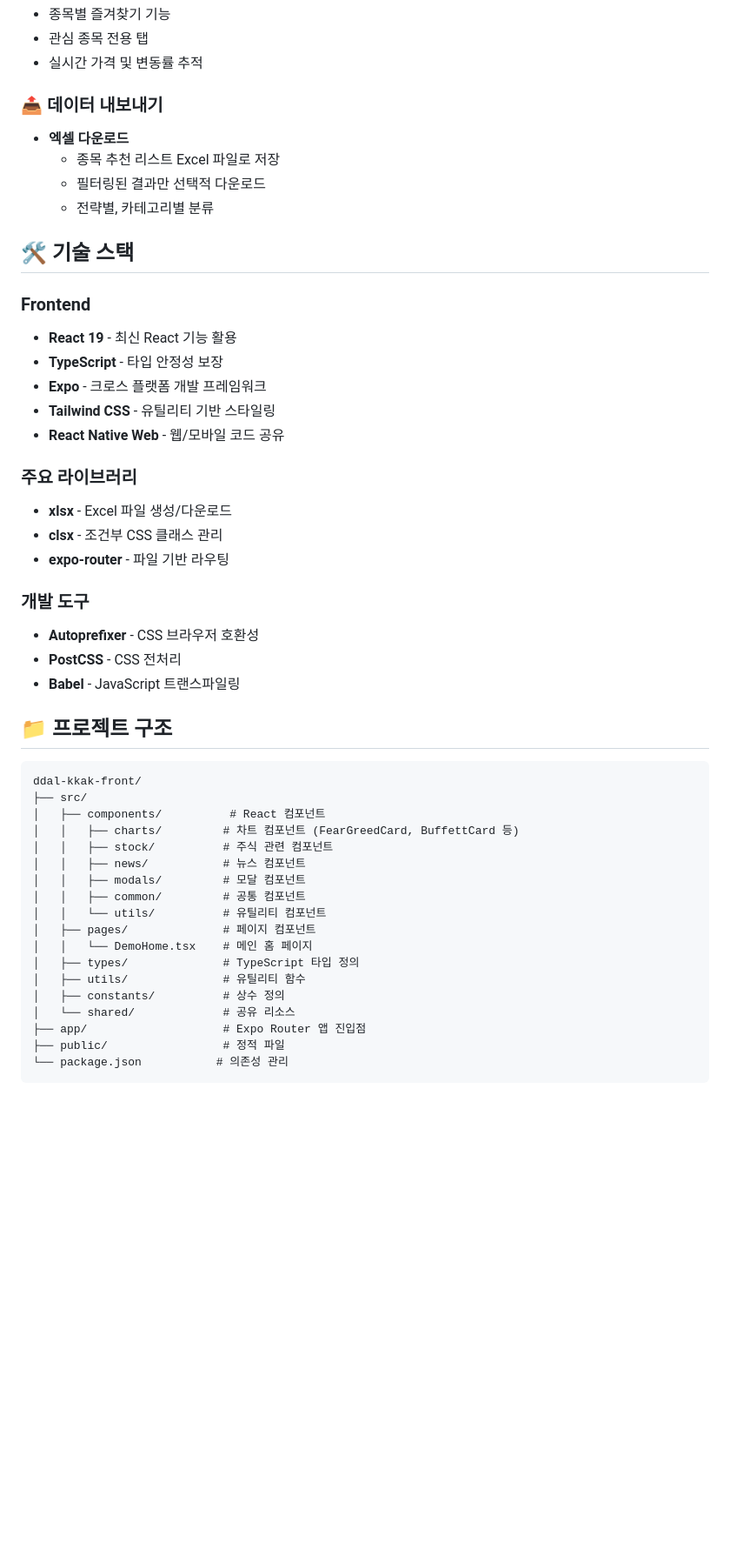
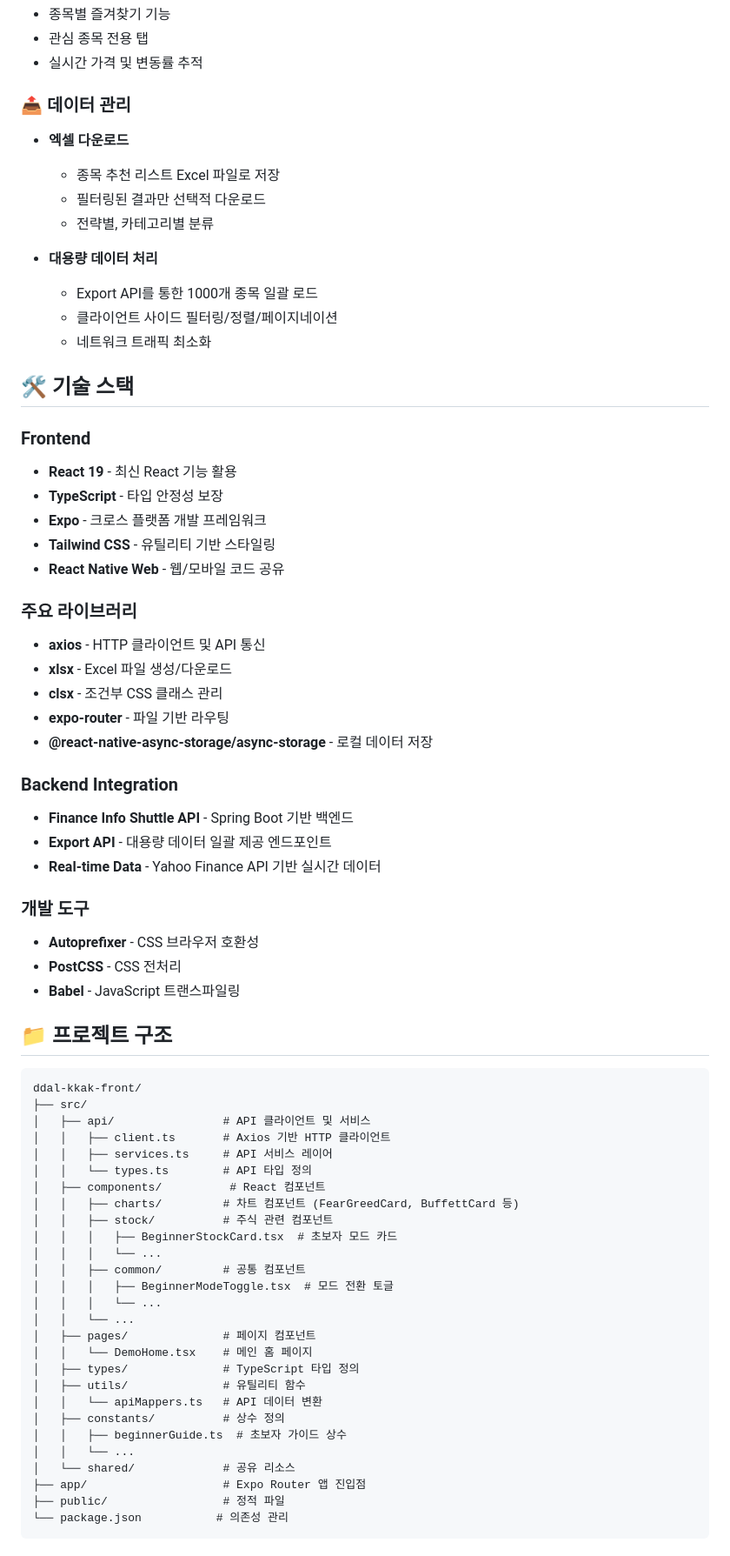
Before and after one commit to moner050/ddal-kkak-front, a Markdown page: README.md, the part around one of its changes. Shown at 87% size. GitHub-like rendering; blank space fills up the shorter version.

Commit message:
Docs: README 업데이트 - 최신 기능 및 성능 최적화 내용 반영

````diff
--- a/README.md
+++ b/README.md
@@ -110,12 +142,17 @@
 - 관심 종목 전용 탭
 - 실시간 가격 및 변동률 추적
 
-### 📤 데이터 내보내기
+### 📤 데이터 관리
 
 - **엑셀 다운로드**
   - 종목 추천 리스트 Excel 파일로 저장
   - 필터링된 결과만 선택적 다운로드
   - 전략별, 카테고리별 분류
+
+- **대용량 데이터 처리**
+  - Export API를 통한 1000개 종목 일괄 로드
+  - 클라이언트 사이드 필터링/정렬/페이지네이션
+  - 네트워크 트래픽 최소화
 
 ## 🛠️ 기술 스택
 
@@ -127,9 +164,16 @@
 - **React Native Web** - 웹/모바일 코드 공유
 
 ### 주요 라이브러리
+- **axios** - HTTP 클라이언트 및 API 통신
 - **xlsx** - Excel 파일 생성/다운로드
 - **clsx** - 조건부 CSS 클래스 관리
 - **expo-router** - 파일 기반 라우팅
+- **@react-native-async-storage/async-storage** - 로컬 데이터 저장
+
+### Backend Integration
+- **Finance Info Shuttle API** - Spring Boot 기반 백엔드
+- **Export API** - 대용량 데이터 일괄 제공 엔드포인트
+- **Real-time Data** - Yahoo Finance API 기반 실시간 데이터
 
 ### 개발 도구
 - **Autoprefixer** - CSS 브라우저 호환성
@@ -141,18 +185,27 @@
 ```
 ddal-kkak-front/
 ├── src/
+│   ├── api/                # API 클라이언트 및 서비스
+│   │   ├── client.ts       # Axios 기반 HTTP 클라이언트
+│   │   ├── services.ts     # API 서비스 레이어
+│   │   └── types.ts        # API 타입 정의
 │   ├── components/          # React 컴포넌트
 │   │   ├── charts/         # 차트 컴포넌트 (FearGreedCard, BuffettCard 등)
 │   │   ├── stock/          # 주식 관련 컴포넌트
-│   │   ├── news/           # 뉴스 컴포넌트
-│   │   ├── modals/         # 모달 컴포넌트
+│   │   │   ├── BeginnerStockCard.tsx  # 초보자 모드 카드
+│   │   │   └── ...
 │   │   ├── common/         # 공통 컴포넌트
-│   │   └── utils/          # 유틸리티 컴포넌트
+│   │   │   ├── BeginnerModeToggle.tsx  # 모드 전환 토글
+│   │   │   └── ...
+│   │   └── ...
 │   ├── pages/              # 페이지 컴포넌트
 │   │   └── DemoHome.tsx    # 메인 홈 페이지
 │   ├── types/              # TypeScript 타입 정의
 │   ├── utils/              # 유틸리티 함수
+│   │   └── apiMappers.ts   # API 데이터 변환
 │   ├── constants/          # 상수 정의
+│   │   ├── beginnerGuide.ts  # 초보자 가이드 상수
+│   │   └── ...
 │   └── shared/             # 공유 리소스
 ├── app/                    # Expo Router 앱 진입점
 ├── public/                 # 정적 파일
````
Also changed, not shown: other parts of README.md (+32 -0 lines).
